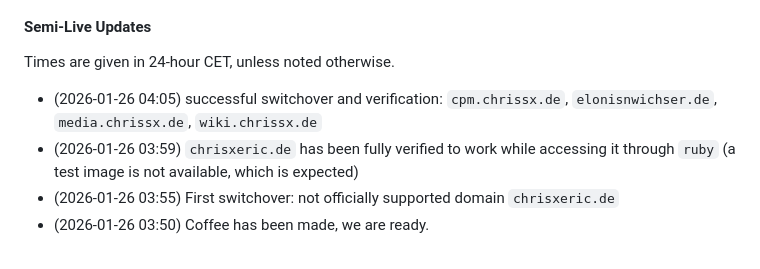
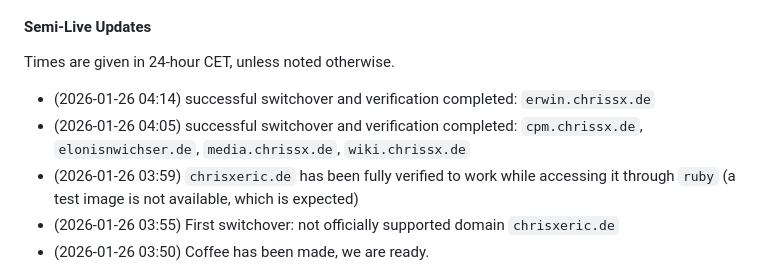
Before and after one commit to chrissxMedia/new.chrissx.de, a Markdown page: src/data/notices.md, the part around one of its changes. Drawn GitHub-style.

Commit message:
notices: erwin has been migrated

```diff
--- a/src/data/notices.md
+++ b/src/data/notices.md
@@ -49,7 +49,8 @@ It has not been decided yet when the IP addresses assigned to `sophia` will be g
 
 Times are given in 24-hour CET, unless noted otherwise.
 
-- (2026-01-26 04:05) successful switchover and verification: `cpm.chrissx.de`, `elonisnwichser.de`, `media.chrissx.de`, `wiki.chrissx.de`
+- (2026-01-26 04:14) successful switchover and verification completed: `erwin.chrissx.de`
+- (2026-01-26 04:05) successful switchover and verification completed: `cpm.chrissx.de`, `elonisnwichser.de`, `media.chrissx.de`, `wiki.chrissx.de`
 - (2026-01-26 03:59) `chrisxeric.de` has been fully verified to work while accessing it through `ruby` (a test image is not available, which is expected)
 - (2026-01-26 03:55) First switchover: not officially supported domain `chrisxeric.de`
 - (2026-01-26 03:50) Coffee has been made, we are ready.
```
Also changed, not shown: other parts of src/data/notices.md (+5 -5 lines).
